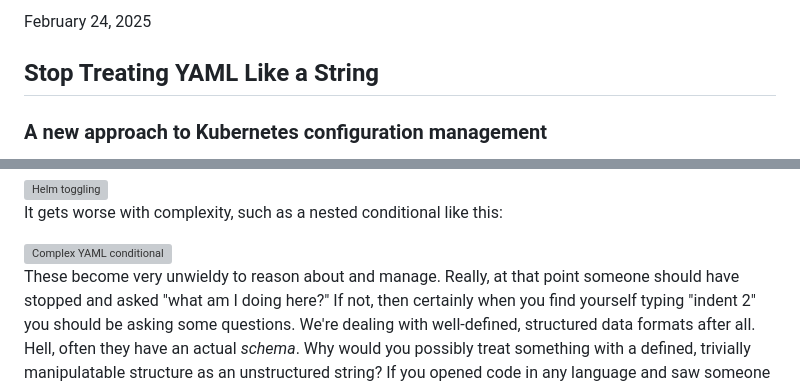
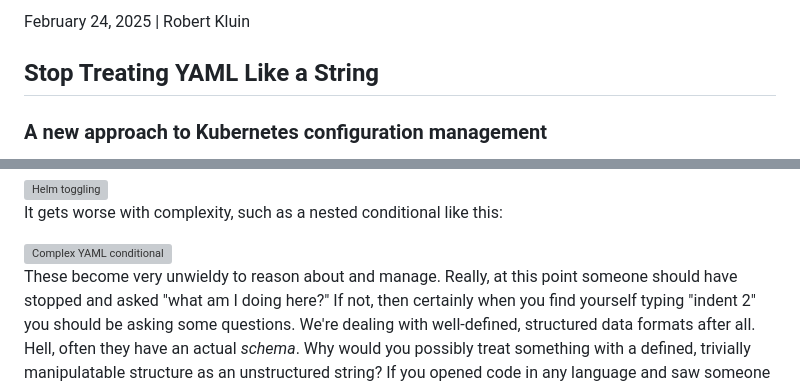
Before and after one commit to koreo-dev/theyamlengineer.com, a Markdown page: posts/stop-treating-yaml-like-a-string.md, 2 parts joined by grey strips. GitHub-like rendering; grey boxes are pictures that could not be loaded.

Commit message:
Add authors to posts

```diff
--- a/posts/stop-treating-yaml-like-a-string.md
+++ b/posts/stop-treating-yaml-like-a-string.md
@@ -1,4 +1,4 @@
-<p class="post-date">February 24, 2025</p>
+<p class="post-date">February 24, 2025 | Robert Kluin</p>
 <h2>Stop Treating YAML Like a String</h2>
 <h3>A new approach to Kubernetes configuration management</h3>
 
@@ -51,7 +51,7 @@ It gets worse with complexity, such as a nested conditional like this:
 
 <img class="px200" alt="Complex YAML conditional" src="img/posts/stop-treating-yaml-like-a-string/yaml_complex_conditional.png" />
 
-These become very unwieldy to reason about and manage. Really, at that point
+These become very unwieldy to reason about and manage. Really, at this point
 someone should have stopped and asked "what am I doing here?" If not, then
 certainly when you find yourself typing "indent 2" you should be asking some
 questions. We're dealing with well-defined, structured data formats after all.
```
Also changed, not shown: posts/controller-driven-infrastructure-as-code.md (+1 -1 lines).
